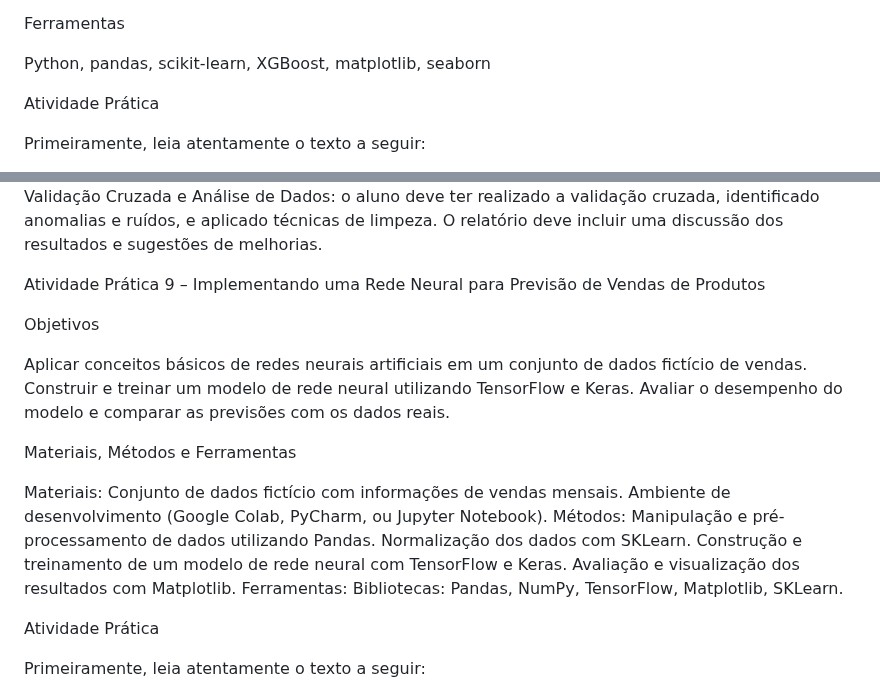
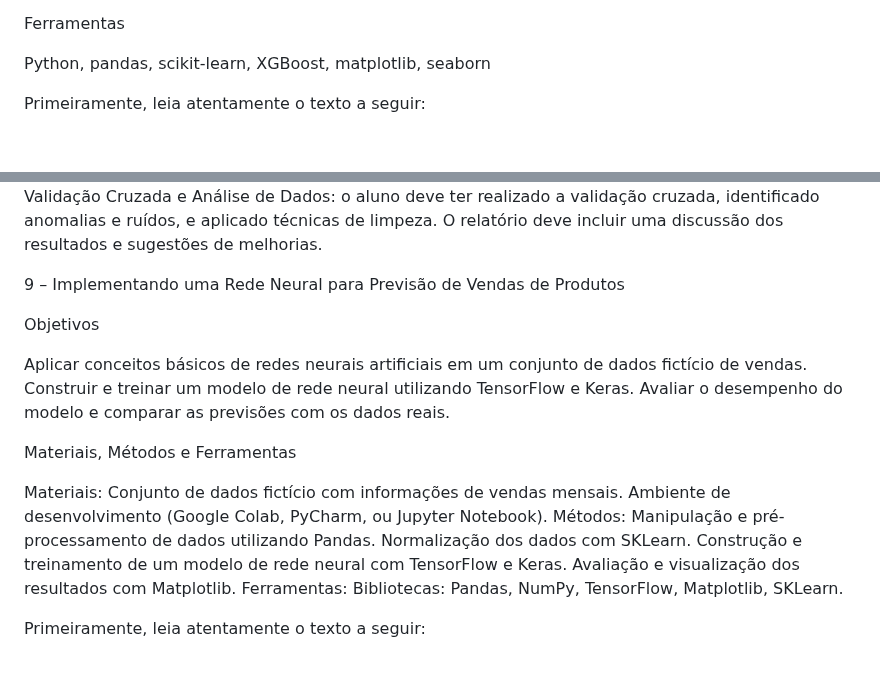
Before and after one commit to Delean-Mafra/faculdade, a Markdown page: atividades_aplicacao_de_ciencia_de_dados_para_negocios/atividade_pratica_7_a_16/readme.md, 2 parts joined by grey strips. Drawn GitHub-style; blank space fills up the shorter version.

```diff
--- a/atividades_aplicacao_de_ciencia_de_dados_para_negocios/atividade_pratica_7_a_16/readme.md
+++ b/atividades_aplicacao_de_ciencia_de_dados_para_negocios/atividade_pratica_7_a_16/readme.md
@@ -564,7 +564,7 @@ Ferramentas
 Python, pandas, scikit-learn, XGBoost, matplotlib, seaborn
 
 
-Atividade Prática
+
 
 
 Primeiramente, leia atentamente o texto a seguir:
@@ -620,7 +620,7 @@ Treinamento e Avaliação do Modelo: o aluno deve ter criado e treinado o modelo
 
 
 
- Atividade Prática 9 – Implementando uma Rede Neural para Previsão de Vendas de Produtos
+  9 – Implementando uma Rede Neural para Previsão de Vendas de Produtos
 
 
 
@@ -647,7 +647,7 @@ Ferramentas:
 Bibliotecas: Pandas, NumPy, TensorFlow, Matplotlib, SKLearn.
 
 
-Atividade Prática
+
 
 
 
```
Also changed, not shown: other parts of atividades_aplicacao_de_ciencia_de_dados_para_negocios/atividade_pratica_7_a_16/readme.md (+200 -2 lines).
